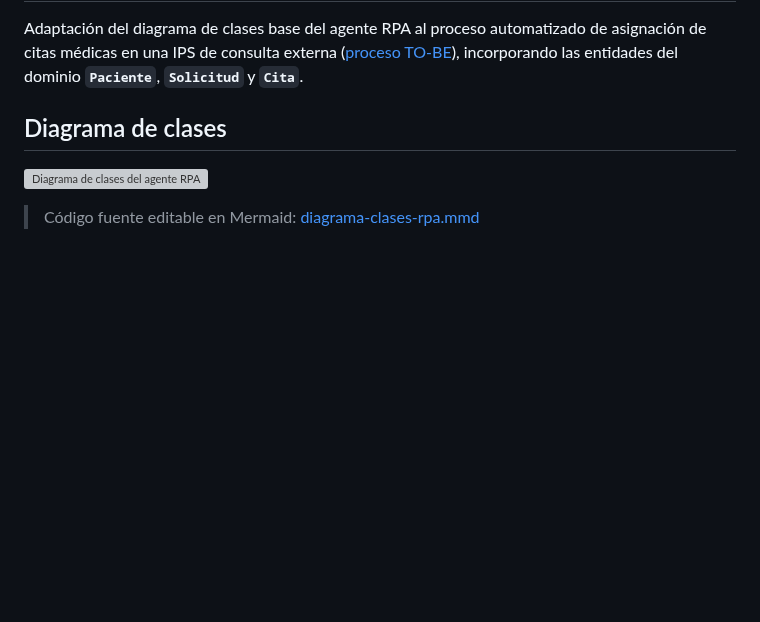
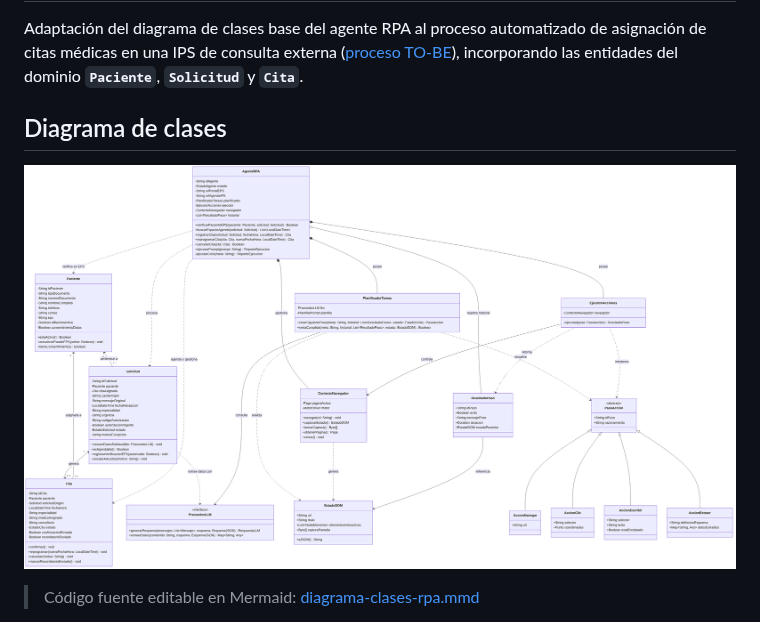
Before and after one commit to Hever-Alfonso/automatizacion-citas-ips, a Markdown page: 06-diagrama-clases/README.md, the part around one of its changes. GitHub-like rendering; pictures changed too: 06-diagrama-clases/diagrama-clases-rpa.png (added); blank space fills up the shorter version; grey boxes are pictures that could not be loaded.

Commit message:
Reemplazar diagrama de clases SVG por PNG y quitar datosCompletos

```diff
--- a/06-diagrama-clases/README.md
+++ b/06-diagrama-clases/README.md
@@ -4,7 +4,7 @@ Adaptación del diagrama de clases base del agente RPA al proceso automatizado d
 
 ## Diagrama de clases
 
-![Diagrama de clases del agente RPA](diagrama-clases-rpa.svg)
+![Diagrama de clases del agente RPA](diagrama-clases-rpa.png)
 
 > Código fuente editable en Mermaid: [diagrama-clases-rpa.mmd](diagrama-clases-rpa.mmd)
 
```
Also changed, not shown: other parts of 06-diagrama-clases/README.md (+0 -1 lines), 2 other files.
